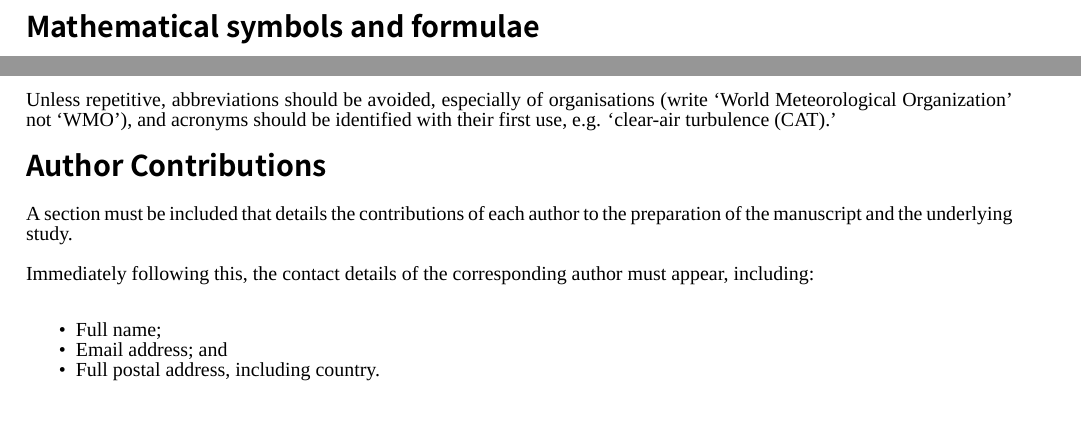
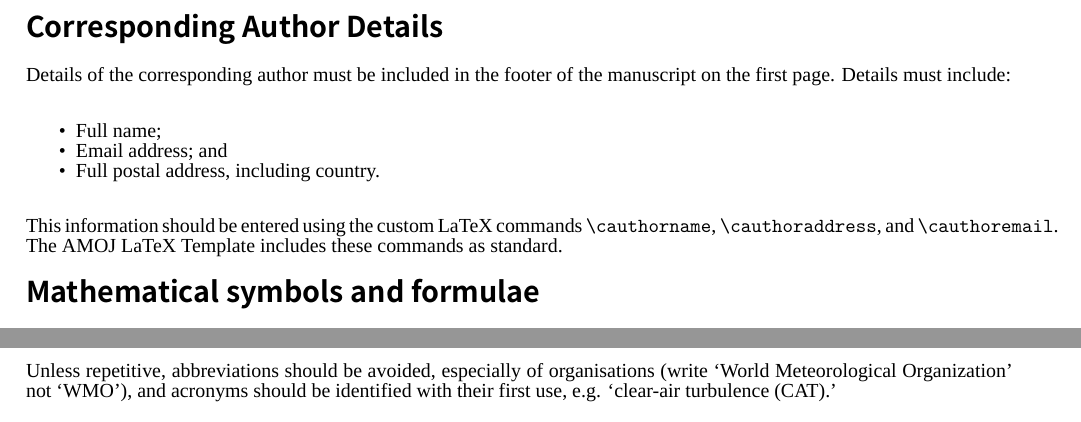
Before and after one commit to timothydsmith/AMOJ-latex-template, a LaTeX paper (template-samplecontent.tex, which reads amoj.sty): two parts of page 3 of 4, joined at a grey line, cut at the place of the change. Compiled offline with XeLaTeX; a missing font is replaced by an installed copy or a similar font.

Commit message:
Changes to footer
Changed first page footer to remove copyright statement and include
corresponding author details.

```diff
--- a/amoj.sty
+++ b/amoj.sty
@@ -29,6 +29,9 @@
 \newcommand{\volume}[1]{\def\@volume{#1}}
 \newcommand{\issue}[1]{\def\@issue{#1}}
 \newcommand{\doi}[1]{\def\@doi{#1}}
+\newcommand{\cauthorname}[1]{\def\@cauthorname{#1}}
+\newcommand{\cauthoraddress}[1]{\def\@cauthoraddress{#1}}
+\newcommand{\cauthoremail}[1]{\def\@cauthoremail{#1}}
 
 % Header Styles
 % -------------
@@ -52,9 +55,7 @@
   % \lhead{\scriptsize \@copyrightauthor. \textit{Australian Meteorological and Oceanographic Journal} (\@copyrightyear) \@volume:\@issue\\DOI: \@doi}
   \lhead{\scriptsize \@copyrightauthor. \textit{Australian Meteorological and Oceanographic Journal} (\@copyrightyear) \@volume:\@issue\\ \hfill}
   %%%%
-  \lfoot{\footnotesize \textcopyright\ \@copyrightyear\ \@copyrightauthor. This is an open access article distributed under the terms of the Creative Commons Attribution 4.0 International License
-(\url{http://creativecommons.org/licenses/by/4.0/}), which permits unrestricted use, distribution, and reproduction in any medium, provided you give
-appropriate credit to the original author(s) and the source, provide a link to the Creative Commons license, and indicate if changes were made.}
+  \lfoot{\footnotesize \textit{Corresponding author address}: \@cauthorname, \@cauthoraddress \\ \textit{Email}: \@cauthoremail}
 }
 
 
--- a/template-samplecontent.tex
+++ b/template-samplecontent.tex
@@ -38,6 +38,13 @@
 \textsuperscript{3} Institution, City, Country\\%
 }
 
+
+% Corresponding author details
+\cauthorname{First A. Author}
+\cauthoraddress{Postal Address (inc. country)}
+\cauthoremail{author@test.com}
+
+
 %%%%%%%%%%%%%%%%%%%%%%%%%%%%%%%%
 % Provenance Information
 % Editorial Office Use Only
@@ -49,6 +56,7 @@
 \doi{DOI}
 \copyrightyear{2015}
 \copyrightauthor{Author et al}
+\setcounter{page}{1} % Starting page number for the article
 %
 %%%%%%%%%%%%%%%%%%%%%%%%%%%%%%%%
 
@@ -132,6 +140,18 @@ Captions should be added by right clicking on the figure and selecting “Insert
 
 Caption labels (e.g. Figure 1) must be separated from the caption text by a single tab character. Punctuation marks should not be used to separate caption labels and the caption text.
 
+\section{Corresponding Author Details}
+\label{CorrespondingAuthorDetails}
+Details of the corresponding author must be included in the footer of the manuscript on the first page. Details must include:
+
+\begin{itemize}
+  \item Full name;
+  \item Email address; and
+  \item Full postal address, including country.
+\end{itemize}
+
+This information should be entered using the custom LaTeX commands \verb|\cauthorname|, \verb|\cauthoraddress|, and \verb|\cauthoremail|. The AMOJ LaTeX Template includes these commands as standard.
+
 \section{Mathematical symbols and formulae}
 \label{MathematicalSymbolsFormualae}
 Equations should, where appropriate, be included inline with the main body text. Where this is not possible, equations should be formatted as below. Equations can be easily inserted in the correct format by using the provided AMOJ Equation template. This can be done by clicking the arrow under the equation icon on the Insert tab on the Ribbon and choosing AMOJ Equation from the list of equation templates.
@@ -169,16 +189,6 @@ The recommended time zone is Coordinated Universal Time, abbreviated UTC. Time,
 \section{Abbreviations}
 Unless repetitive, abbreviations should be avoided, especially of organisations (write `World Meteorological Organization' not `WMO'), and acronyms should be identified with their first use, e.g. `clear-air turbulence (CAT).'
 
-\section{Author Contributions}
-A section must be included that details the contributions of each author to the preparation of the manuscript and the underlying study.
-
-Immediately following this, the contact details of the corresponding author must appear, including:
-\begin{itemize}
-  \item Full name;
-  \item Email address; and
-  \item Full postal address, including country.
-\end{itemize}
-
 \section{Acknowledgments}
 \label{Acknowledgments}
 The last paragraph of the article is the place to acknowledge people, places, and funding. Acknowledgements can contain multiple paragraphs.
```
Also changed, not shown: template.tex (+7 -0 lines).
